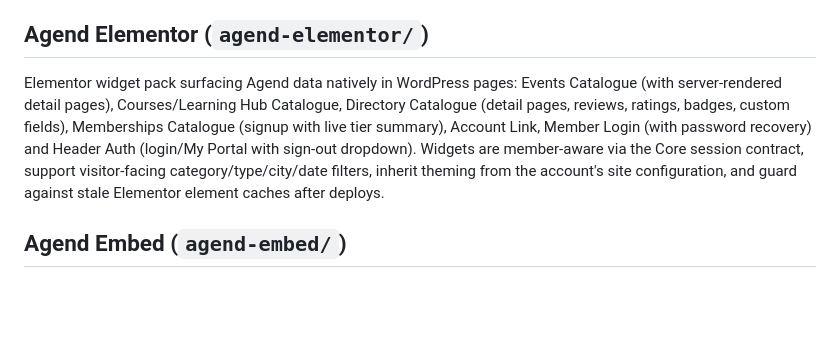
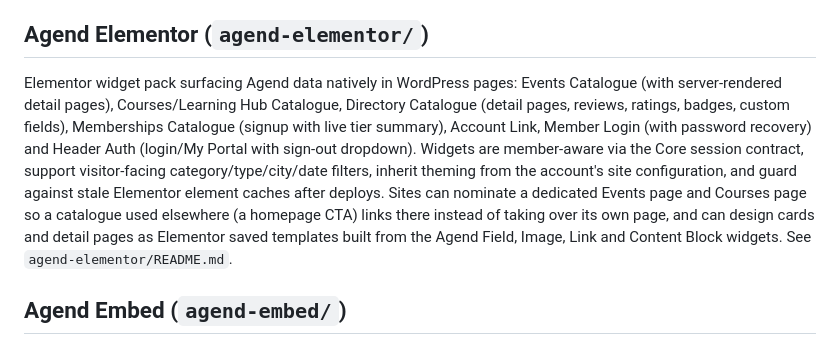
Before and after one commit to Agend-Systems/agend-wordpress-plugins, a Markdown page: README.md, the part around the change. Drawn GitHub-style; blank space fills up the shorter version.

Commit message:
docs: point the plugin index at the agend-elementor template and dedicated page docs

```diff
--- a/README.md
+++ b/README.md
@@ -12,7 +12,7 @@ Agend product, cart and shop service built on Core. Provides Elementor cart widg
 
 ## Agend Elementor (`agend-elementor/`)
 
-Elementor widget pack surfacing Agend data natively in WordPress pages: Events Catalogue (with server-rendered detail pages), Courses/Learning Hub Catalogue, Directory Catalogue (detail pages, reviews, ratings, badges, custom fields), Memberships Catalogue (signup with live tier summary), Account Link, Member Login (with password recovery) and Header Auth (login/My Portal with sign-out dropdown). Widgets are member-aware via the Core session contract, support visitor-facing category/type/city/date filters, inherit theming from the account's site configuration, and guard against stale Elementor element caches after deploys.
+Elementor widget pack surfacing Agend data natively in WordPress pages: Events Catalogue (with server-rendered detail pages), Courses/Learning Hub Catalogue, Directory Catalogue (detail pages, reviews, ratings, badges, custom fields), Memberships Catalogue (signup with live tier summary), Account Link, Member Login (with password recovery) and Header Auth (login/My Portal with sign-out dropdown). Widgets are member-aware via the Core session contract, support visitor-facing category/type/city/date filters, inherit theming from the account's site configuration, and guard against stale Elementor element caches after deploys. Sites can nominate a dedicated Events page and Courses page so a catalogue used elsewhere (a homepage CTA) links there instead of taking over its own page, and can design cards and detail pages as Elementor saved templates built from the Agend Field, Image, Link and Content Block widgets. See `agend-elementor/README.md`.
 
 ## Agend Embed (`agend-embed/`)
 
```
